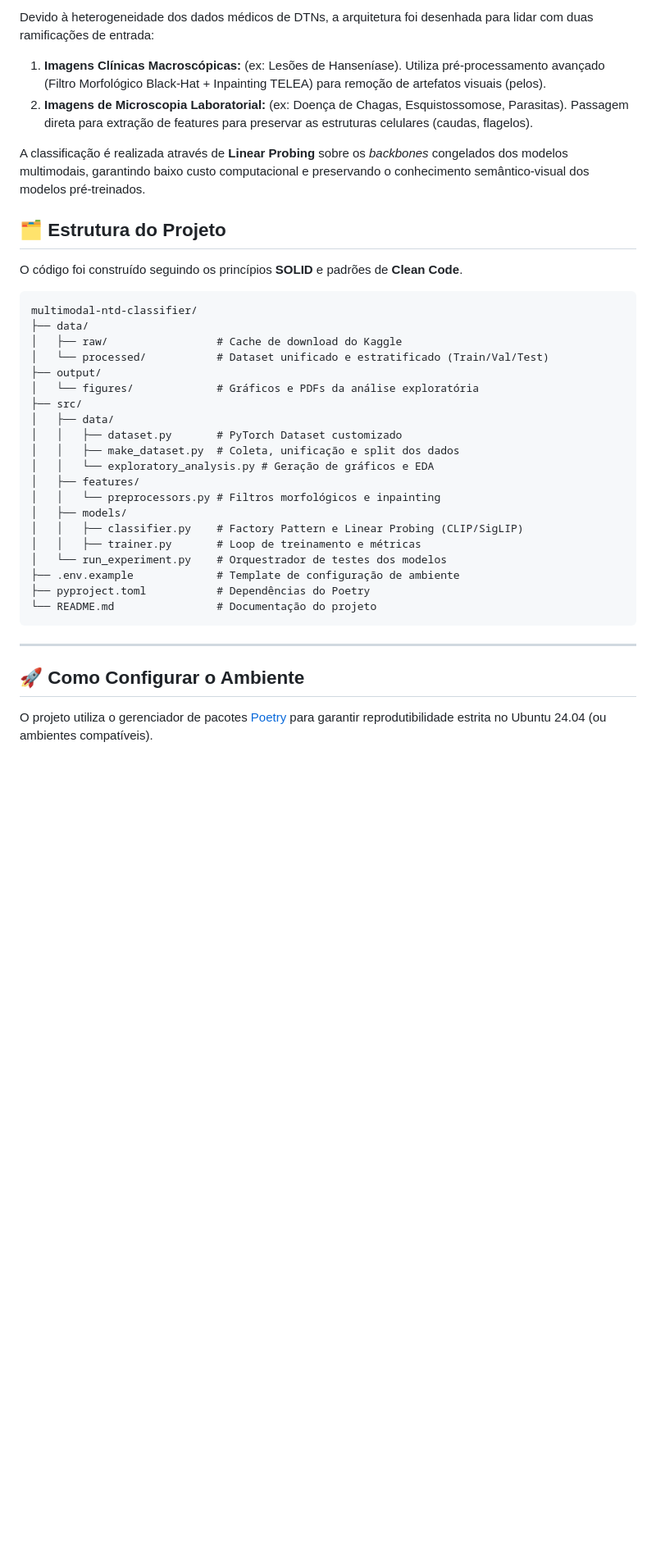
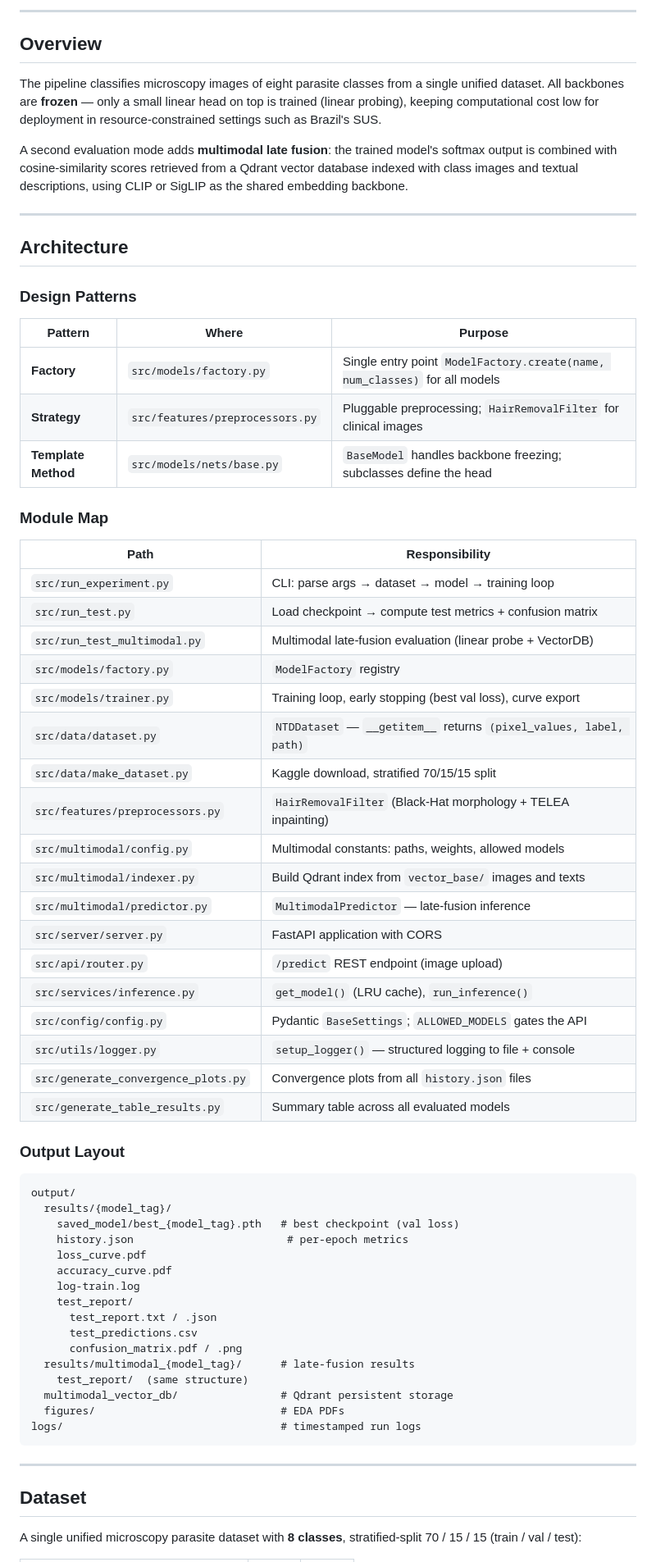
Before and after one commit to MarioCarvalhoBr/multimodal-ntd-classifier, a Markdown page: README.md, the part around one of its changes. Shown at 82% size. GitHub-like rendering; blank space fills up the shorter version.

Commit message:
feat: update README.md for clarity and accuracy; enhance project description, add missing badges, and improve usage instructions

````diff
--- a/README.md
+++ b/README.md
@@ -18,40 +20,71 @@ Este projeto propõe um **Framework Unificado de Triagem Multimodal** desenhado
 
-Devido à heterogeneidade dos dados médicos de DTNs, a arquitetura foi desenhada para lidar com duas ramificações de entrada:
-1. **Imagens Clínicas Macroscópicas:** (ex: Lesões de Hanseníase). Utiliza pré-processamento avançado (Filtro Morfológico Black-Hat + Inpainting TELEA) para remoção de artefatos visuais (pelos).
-2. **Imagens de Microscopia Laboratorial:** (ex: Doença de Chagas, Esquistossomose, Parasitas). Passagem direta para extração de features para preservar as estruturas celulares (caudas, flagelos).
+---
 
-A classificação é realizada através de **Linear Probing** sobre os *backbones* congelados dos modelos multimodais, garantindo baixo custo computacional e preservando o conhecimento semântico-visual dos modelos pré-treinados.
+## Overview
 
-## 🗂 Estrutura do Projeto
+The pipeline classifies microscopy images of eight parasite classes from a single unified dataset. All backbones are **frozen** — only a small linear head on top is trained (linear probing), keeping computational cost low for deployment in resource-constrained settings such as Brazil's SUS.
 
-O código foi construído seguindo os princípios **SOLID** e padrões de **Clean Code**.
+A second evaluation mode adds **multimodal late fusion**: the trained model's softmax output is combined with cosine-similarity scores retrieved from a Qdrant vector database indexed with class images and textual descriptions, using CLIP or SigLIP as the shared embedding backbone.
 
-```text
-multimodal-ntd-classifier/
-├── data/
-│   ├── raw/                 # Cache de download do Kaggle
-│   └── processed/           # Dataset unificado e estratificado (Train/Val/Test)
-├── output/
-│   └── figures/             # Gráficos e PDFs da análise exploratória
-├── src/
-│   ├── data/
-│   │   ├── dataset.py       # PyTorch Dataset customizado
-│   │   ├── make_dataset.py  # Coleta, unificação e split dos dados
-│   │   └── exploratory_analysis.py # Geração de gráficos e EDA
-│   ├── features/
-│   │   └── preprocessors.py # Filtros morfológicos e inpainting
-│   ├── models/
-│   │   ├── classifier.py    # Factory Pattern e Linear Probing (CLIP/SigLIP)
-│   │   ├── trainer.py       # Loop de treinamento e métricas
-│   └── run_experiment.py    # Orquestrador de testes dos modelos
-├── .env.example             # Template de configuração de ambiente
-├── pyproject.toml           # Dependências do Poetry
-└── README.md                # Documentação do projeto
+---
+
+## Architecture
+
+### Design Patterns
+
+| Pattern | Where | Purpose |
+|---|---|---|
+| **Factory** | `src/models/factory.py` | Single entry point `ModelFactory.create(name, num_classes)` for all models |
+| **Strategy** | `src/features/preprocessors.py` | Pluggable preprocessing; `HairRemovalFilter` for clinical images |
+| **Template Method** | `src/models/nets/base.py` | `BaseModel` handles backbone freezing; subclasses define the head |
+
+### Module Map
+
+| Path | Responsibility |
+|---|---|
+| `src/run_experiment.py` | CLI: parse args → dataset → model → training loop |
+| `src/run_test.py` | Load checkpoint → compute test metrics + confusion matrix |
+| `src/run_test_multimodal.py` | Multimodal late-fusion evaluation (linear probe + VectorDB) |
+| `src/models/factory.py` | `ModelFactory` registry |
+| `src/models/trainer.py` | Training loop, early stopping (best val loss), curve export |
+| `src/data/dataset.py` | `NTDDataset` — `__getitem__` returns `(pixel_values, label, path)` |
+| `src/data/make_dataset.py` | Kaggle download, stratified 70/15/15 split |
+| `src/features/preprocessors.py` | `HairRemovalFilter` (Black-Hat morphology + TELEA inpainting) |
+| `src/multimodal/config.py` | Multimodal constants: paths, weights, allowed models |
+| `src/multimodal/indexer.py` | Build Qdrant index from `vector_base/` images and texts |
+| `src/multimodal/predictor.py` | `MultimodalPredictor` — late-fusion inference |
+| `src/server/server.py` | FastAPI application with CORS |
+| `src/api/router.py` | `/predict` REST endpoint (image upload) |
+| `src/services/inference.py` | `get_model()` (LRU cache), `run_inference()` |
+| `src/config/config.py` | Pydantic `BaseSettings`; `ALLOWED_MODELS` gates the API |
+| `src/utils/logger.py` | `setup_logger()` — structured logging to file + console |
+| `src/generate_convergence_plots.py` | Convergence plots from all `history.json` files |
+| `src/generate_table_results.py` | Summary table across all evaluated models |
+
+### Output Layout
+
+```
+output/
+  results/{model_tag}/
+    saved_model/best_{model_tag}.pth   # best checkpoint (val loss)
+    history.json                        # per-epoch metrics
+    loss_curve.pdf
+    accuracy_curve.pdf
+    log-train.log
+    test_report/
+      test_report.txt / .json
+      test_predictions.csv
+      confusion_matrix.pdf / .png
+  results/multimodal_{model_tag}/      # late-fusion results
+    test_report/  (same structure)
+  multimodal_vector_db/                # Qdrant persistent storage
+  figures/                             # EDA PDFs
+logs/                                  # timestamped run logs
 ```
 
 ---
 
-## 🚀 Como Configurar o Ambiente
+## Dataset
 
-O projeto utiliza o gerenciador de pacotes [Poetry](https://python-poetry.org/) para garantir reprodutibilidade estrita no Ubuntu 24.04 (ou ambientes compatíveis).
+A single unified microscopy parasite dataset with **8 classes**, stratified-split 70 / 15 / 15 (train / val / test):
 
````
Also changed, not shown: other parts of README.md (+196 -135 lines).
